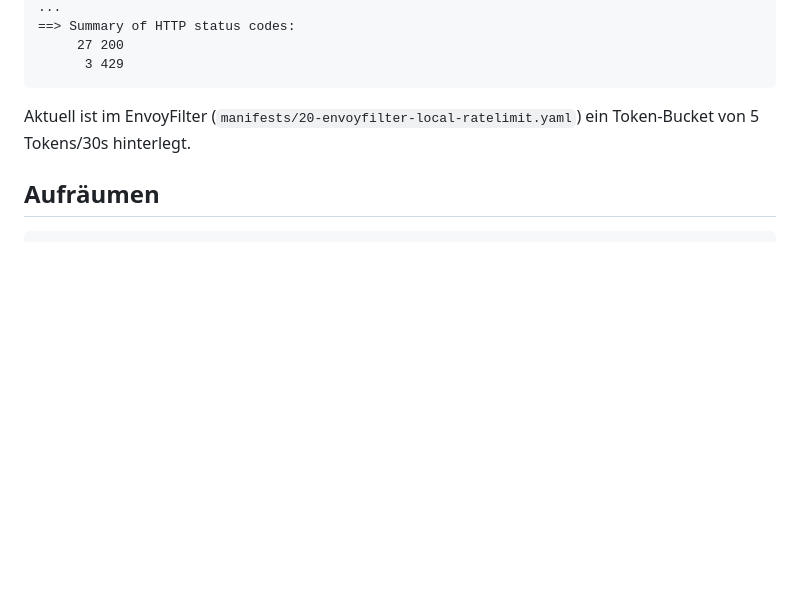
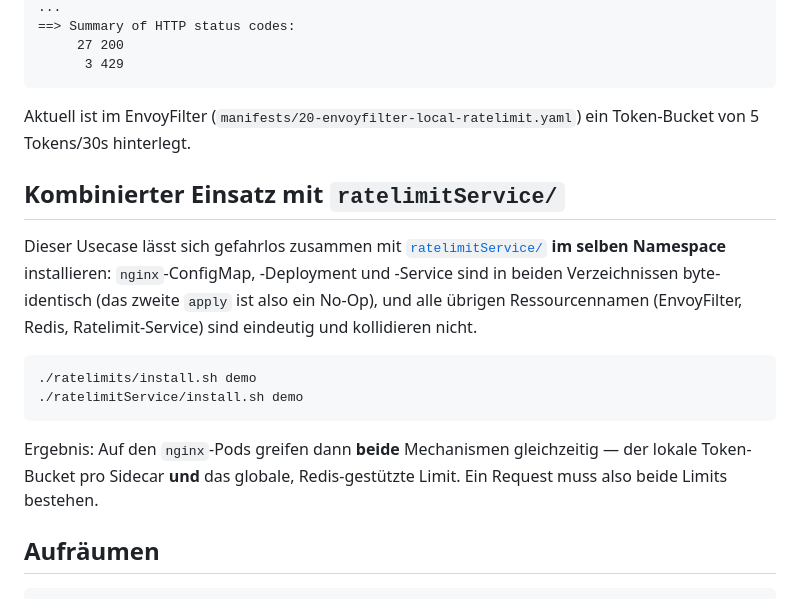
Before and after one commit to wlanboy/istio-usecases, a Markdown page: ratelimits/readme.md, the part around the change. Rendered like a GitHub page; blank space fills up the shorter version.

Commit message:
Kombinierter Einsatz

````diff
--- a/ratelimits/readme.md
+++ b/ratelimits/readme.md
@@ -111,6 +111,24 @@ x-local-rate-limit: true
 Aktuell ist im EnvoyFilter (`manifests/20-envoyfilter-local-ratelimit.yaml`) ein
 Token-Bucket von 5 Tokens/30s hinterlegt.
 
+## Kombinierter Einsatz mit `ratelimitService/`
+
+Dieser Usecase lässt sich gefahrlos zusammen mit
+[`ratelimitService/`](../ratelimitService/readme.md) **im selben Namespace**
+installieren: `nginx`-ConfigMap, -Deployment und -Service sind in beiden
+Verzeichnissen byte-identisch (das zweite `apply` ist also ein No-Op), und alle
+übrigen Ressourcennamen (EnvoyFilter, Redis, Ratelimit-Service) sind eindeutig
+und kollidieren nicht.
+
+```bash
+./ratelimits/install.sh demo
+./ratelimitService/install.sh demo
+```
+
+Ergebnis: Auf den `nginx`-Pods greifen dann **beide** Mechanismen gleichzeitig —
+der lokale Token-Bucket pro Sidecar **und** das globale, Redis-gestützte Limit.
+Ein Request muss also beide Limits bestehen.
+
 ## Aufräumen
 
 ```bash
````
